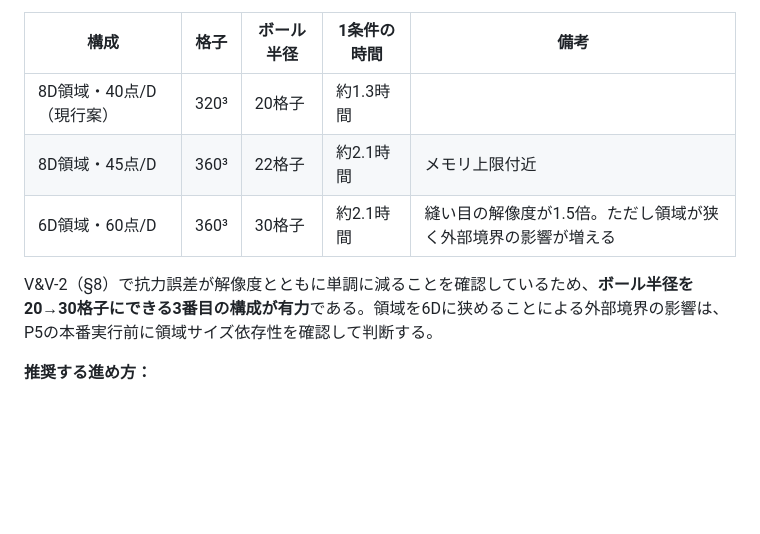
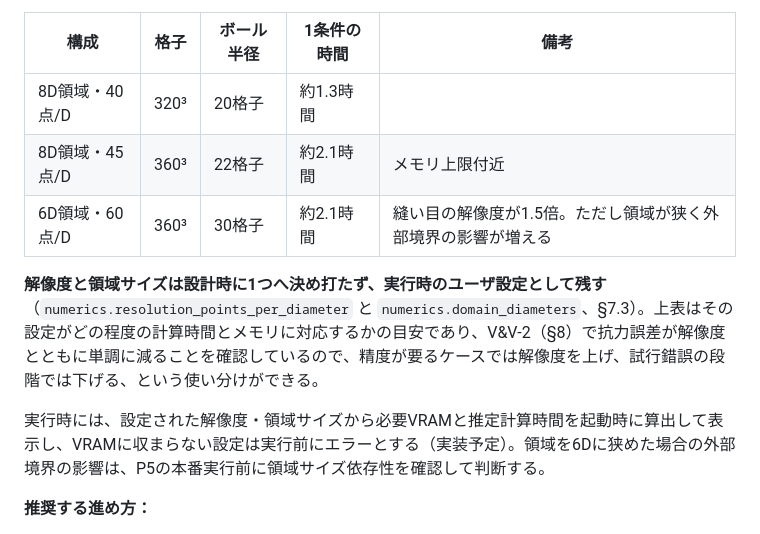
Before and after one commit to a11-green/breaking-ball-lbm, a Markdown page: docs/design/DESIGN.md, the part around the change. GitHub-like rendering; blank space fills up the shorter version.

Commit message:
Keep resolution a run-time setting rather than a design-time choice
The measured throughput opens up a range of usable grids rather than one
right answer, so the document now presents the table as what each
setting costs and leaves the choice to the config file, which already
carries both knobs. Notes that the runner should compute the VRAM and
time a given setting implies at startup and refuse one that will not fit.

Co-Authored-By: Claude Opus 5 <noreply@anthropic.com>
Claude-Session: https://claude.ai/code/session_01UCEGZRQdgdwUaBnPmYRTei

```diff
--- a/docs/design/DESIGN.md
+++ b/docs/design/DESIGN.md
@@ -373,11 +373,13 @@ RTX 3060 Ti（8GB）のうちOS・デスクトップ表示等のオーバーヘ
 
 | 構成 | 格子 | ボール半径 | 1条件の時間 | 備考 |
 |---|---|---|---|---|
-| 8D領域・40点/D（現行案） | 320³ | 20格子 | 約1.3時間 | |
+| 8D領域・40点/D | 320³ | 20格子 | 約1.3時間 | |
 | 8D領域・45点/D | 360³ | 22格子 | 約2.1時間 | メモリ上限付近 |
 | 6D領域・60点/D | 360³ | 30格子 | 約2.1時間 | 縫い目の解像度が1.5倍。ただし領域が狭く外部境界の影響が増える |
 
-V&V-2（§8）で抗力誤差が解像度とともに単調に減ることを確認しているため、**ボール半径を20→30格子にできる3番目の構成が有力**である。領域を6Dに狭めることによる外部境界の影響は、P5の本番実行前に領域サイズ依存性を確認して判断する。
+**解像度と領域サイズは設計時に1つへ決め打たず、実行時のユーザ設定として残す**（`numerics.resolution_points_per_diameter` と `numerics.domain_diameters`、§7.3）。上表はその設定がどの程度の計算時間とメモリに対応するかの目安であり、V&V-2（§8）で抗力誤差が解像度とともに単調に減ることを確認しているので、精度が要るケースでは解像度を上げ、試行錯誤の段階では下げる、という使い分けができる。
+
+実行時には、設定された解像度・領域サイズから必要VRAMと推定計算時間を起動時に算出して表示し、VRAMに収まらない設定は実行前にエラーとする（実装予定）。領域を6Dに狭めた場合の外部境界の影響は、P5の本番実行前に領域サイズ依存性を確認して判断する。
 
 **推奨する進め方：**
 1. まず低解像度（例：20〜25点/D、D3Q19+BGK）・短時間の助走のみで動作確認とデバッグを行う（1回あたり数十分〜1時間程度で済む）。
```
